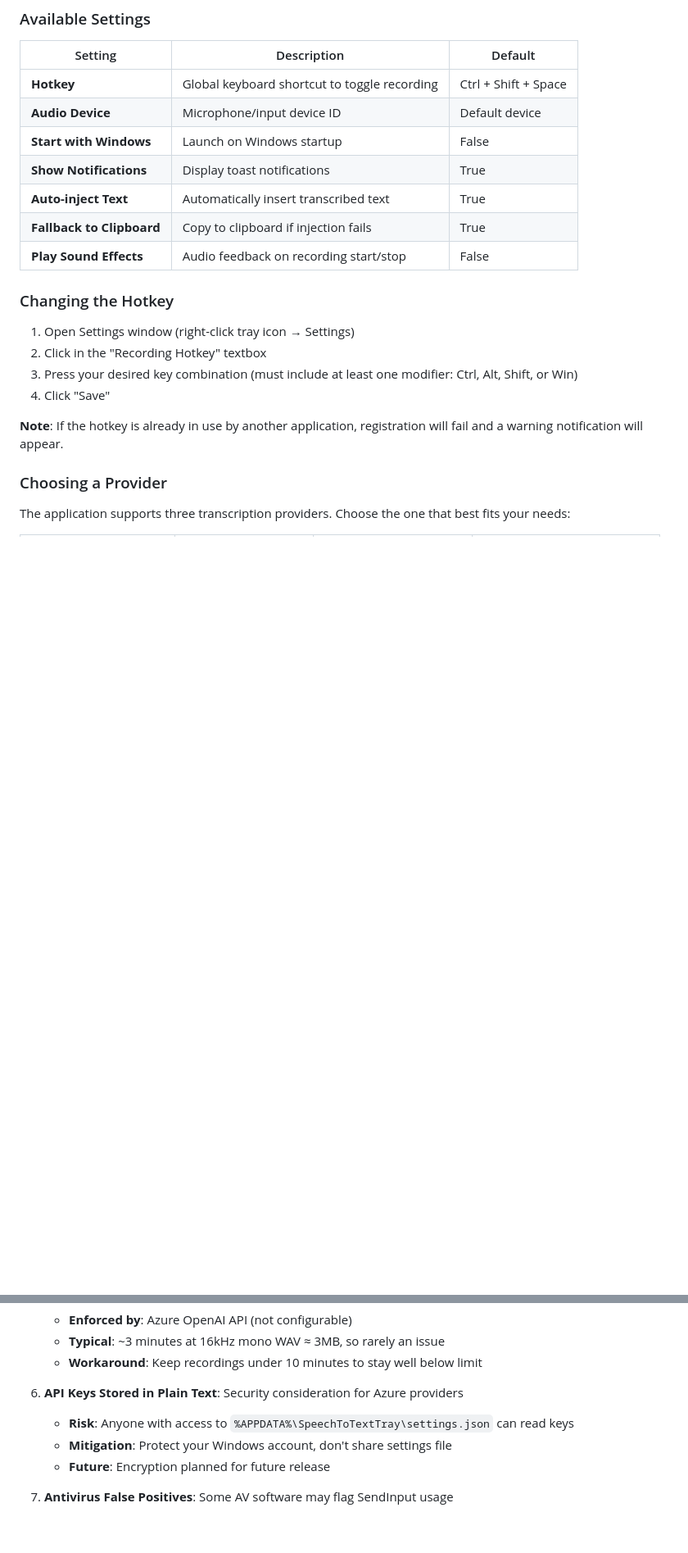
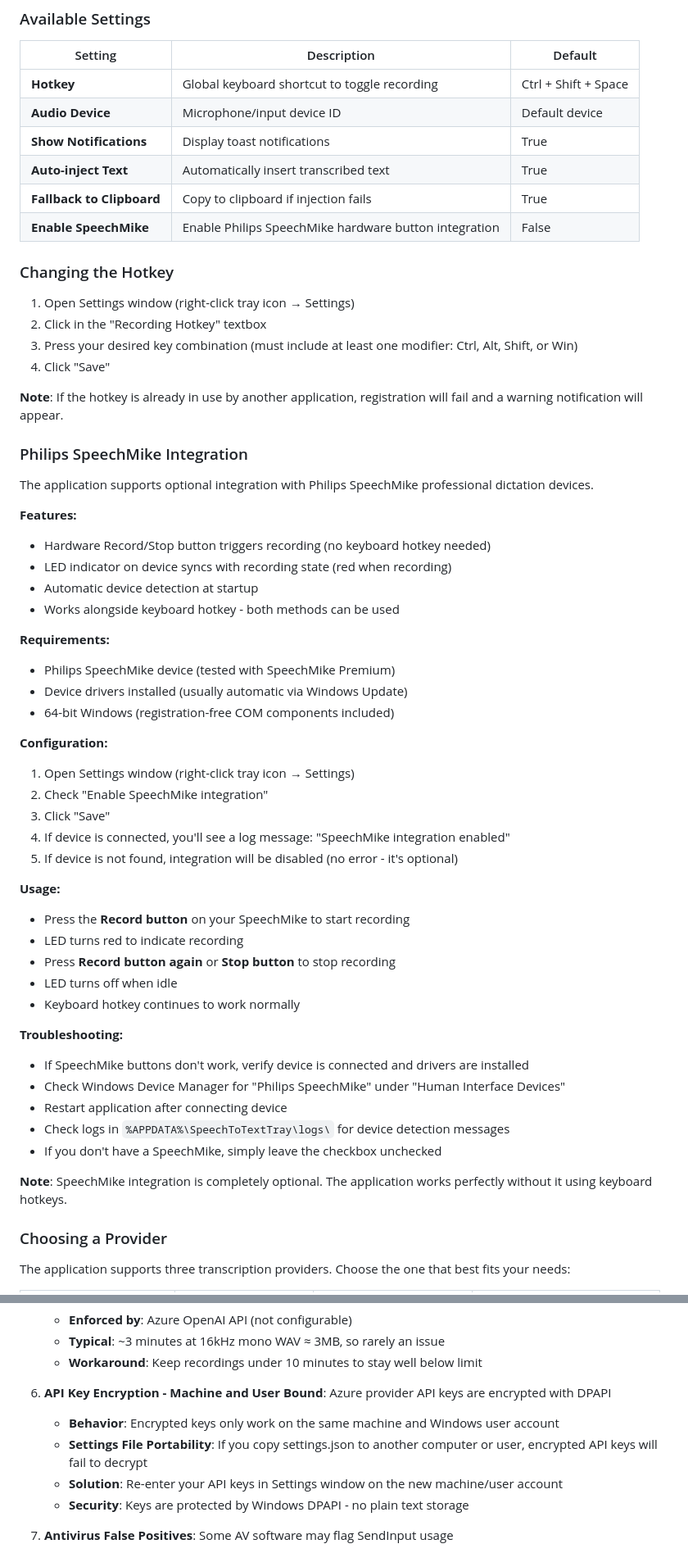
Before and after one commit to Sectra-jonas/NVidiaSpeechToText, a Markdown page: wpf-client/README.md, 2 parts joined by grey strips. Shown at 82% size. Rendered like a GitHub page; blank space fills up the shorter version.

```diff
--- a/wpf-client/README.md
+++ b/wpf-client/README.md
@@ -163,11 +228,10 @@ Settings are stored in: `%APPDATA%\SpeechToTextTray\settings.json`
 |---------|-------------|---------|
 | **Hotkey** | Global keyboard shortcut to toggle recording | Ctrl + Shift + Space |
 | **Audio Device** | Microphone/input device ID | Default device |
-| **Start with Windows** | Launch on Windows startup | False |
 | **Show Notifications** | Display toast notifications | True |
 | **Auto-inject Text** | Automatically insert transcribed text | True |
 | **Fallback to Clipboard** | Copy to clipboard if injection fails | True |
-| **Play Sound Effects** | Audio feedback on recording start/stop | False |
+| **Enable SpeechMike** | Enable Philips SpeechMike hardware button integration | False |
 
 ### Changing the Hotkey
 
@@ -177,6 +241,44 @@ Settings are stored in: `%APPDATA%\SpeechToTextTray\settings.json`
 4. Click "Save"
 
 **Note**: If the hotkey is already in use by another application, registration will fail and a warning notification will appear.
+
+### Philips SpeechMike Integration
+
+The application supports optional integration with Philips SpeechMike professional dictation devices.
+
+**Features:**
+- Hardware Record/Stop button triggers recording (no keyboard hotkey needed)
+- LED indicator on device syncs with recording state (red when recording)
+- Automatic device detection at startup
+- Works alongside keyboard hotkey - both methods can be used
+
+**Requirements:**
+- Philips SpeechMike device (tested with SpeechMike Premium)
+- Device drivers installed (usually automatic via Windows Update)
+- 64-bit Windows (registration-free COM components included)
+
+**Configuration:**
+1. Open Settings window (right-click tray icon → Settings)
+2. Check "Enable SpeechMike integration"
+3. Click "Save"
+4. If device is connected, you'll see a log message: "SpeechMike integration enabled"
+5. If device is not found, integration will be disabled (no error - it's optional)
+
+**Usage:**
+- Press the **Record button** on your SpeechMike to start recording
+- LED turns red to indicate recording
+- Press **Record button again** or **Stop button** to stop recording
+- LED turns off when idle
+- Keyboard hotkey continues to work normally
+
+**Troubleshooting:**
+- If SpeechMike buttons don't work, verify device is connected and drivers are installed
+- Check Windows Device Manager for "Philips SpeechMike" under "Human Interface Devices"
+- Restart application after connecting device
+- Check logs in `%APPDATA%\SpeechToTextTray\logs\` for device detection messages
+- If you don't have a SpeechMike, simply leave the checkbox unchecked
+
+**Note**: SpeechMike integration is completely optional. The application works perfectly without it using keyboard hotkeys.
 
 ### Choosing a Provider
 
@@ -621,10 +733,11 @@ Release build is optimized and located in: `bin\Release\net8.0-windows\`
    - **Typical**: ~3 minutes at 16kHz mono WAV ≈ 3MB, so rarely an issue
    - **Workaround**: Keep recordings under 10 minutes to stay well below limit
 
-6. **API Keys Stored in Plain Text**: Security consideration for Azure providers
-   - **Risk**: Anyone with access to `%APPDATA%\SpeechToTextTray\settings.json` can read keys
-   - **Mitigation**: Protect your Windows account, don't share settings file
-   - **Future**: Encryption planned for future release
+6. **API Key Encryption - Machine and User Bound**: Azure provider API keys are encrypted with DPAPI
+   - **Behavior**: Encrypted keys only work on the same machine and Windows user account
+   - **Settings File Portability**: If you copy settings.json to another computer or user, encrypted API keys will fail to decrypt
+   - **Solution**: Re-enter your API keys in Settings window on the new machine/user account
+   - **Security**: Keys are protected by Windows DPAPI - no plain text storage
 
 7. **Antivirus False Positives**: Some AV software may flag SendInput usage
    - **Reason**: Win32 SendInput API can be used maliciously (we use it legitimately)
```
Also changed, not shown: other parts of wpf-client/README.md (+86 -12 lines).
